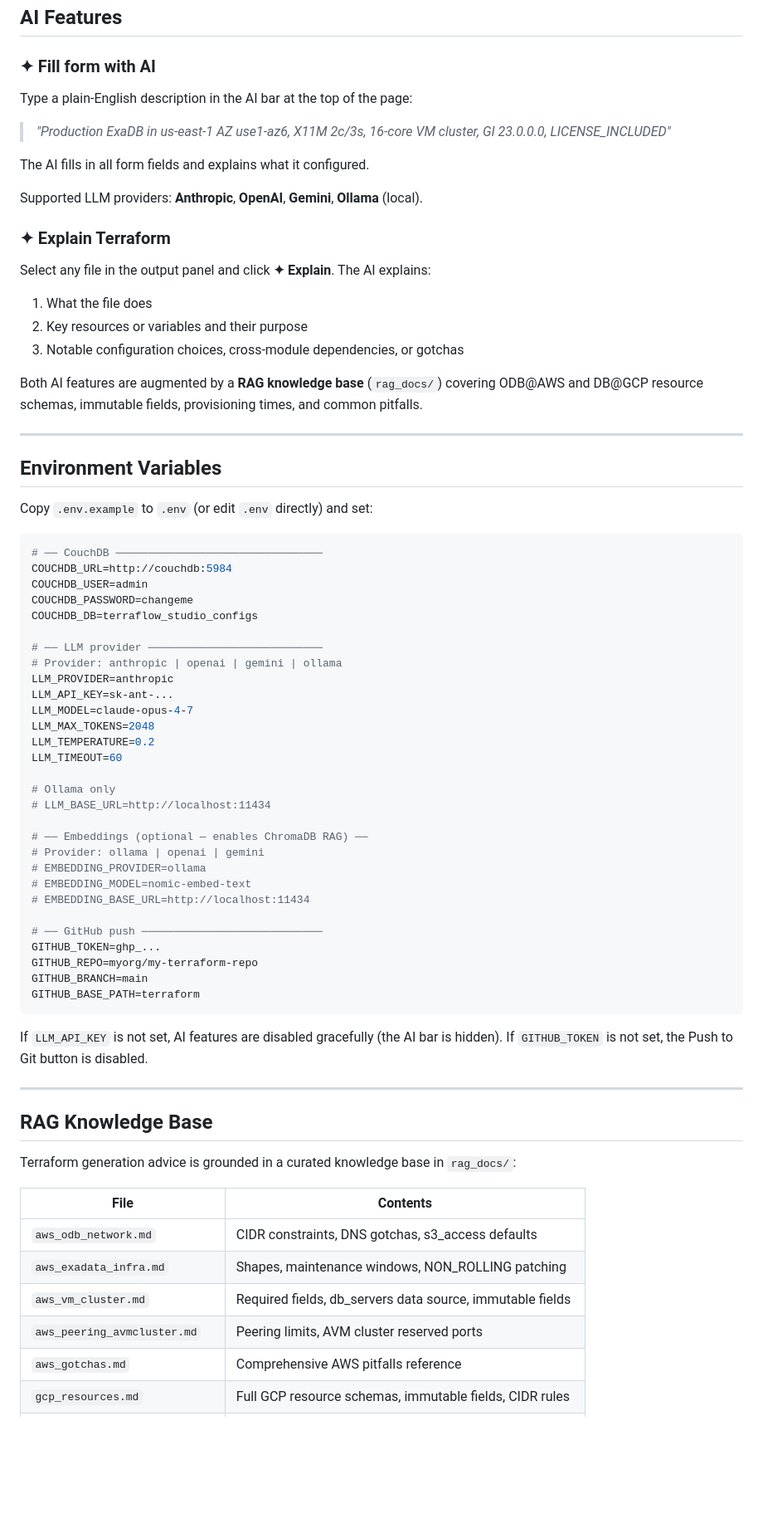
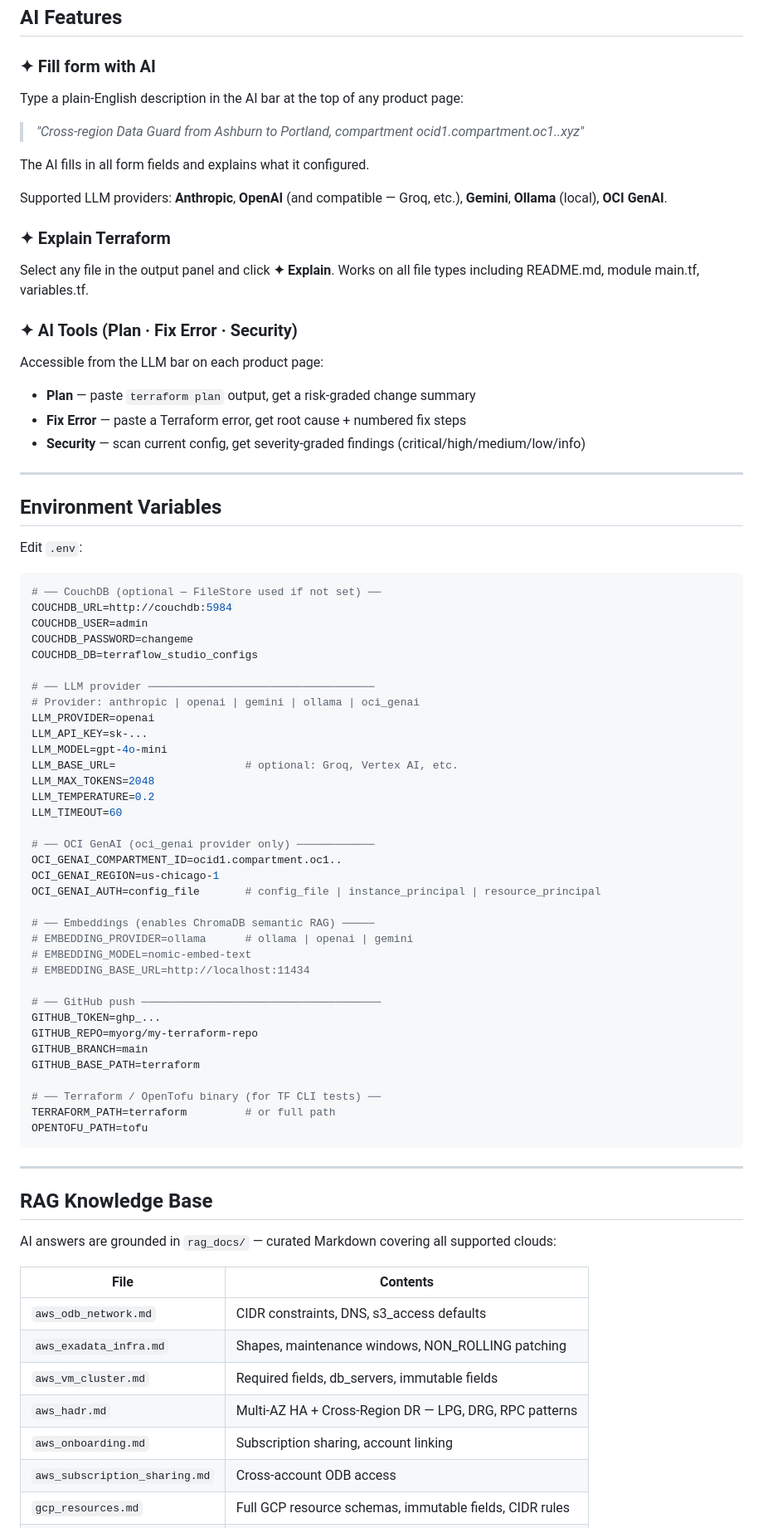
Before and after one commit to ravipatil23/terraflow-studio, a Markdown page: README.md, the part around one of its changes. Shown at 83% size. Drawn GitHub-style; blank space fills up the shorter version.

````diff
--- a/README.md
+++ b/README.md
@@ -114,75 +200,81 @@ docker compose up -d --build
 
 ### ✦ Fill form with AI
 
-Type a plain-English description in the AI bar at the top of the page:
+Type a plain-English description in the AI bar at the top of any product page:
 
-> *"Production ExaDB in us-east-1 AZ use1-az6, X11M 2c/3s, 16-core VM cluster, GI 23.0.0.0, LICENSE_INCLUDED"*
+> *"Cross-region Data Guard from Ashburn to Portland, compartment ocid1.compartment.oc1..xyz"*
 
 The AI fills in all form fields and explains what it configured.
 
-Supported LLM providers: **Anthropic**, **OpenAI**, **Gemini**, **Ollama** (local).
+Supported LLM providers: **Anthropic**, **OpenAI** (and compatible — Groq, etc.), **Gemini**, **Ollama** (local), **OCI GenAI**.
 
 ### ✦ Explain Terraform
 
-Select any file in the output panel and click **✦ Explain**. The AI explains:
-1. What the file does
-2. Key resources or variables and their purpose
-3. Notable configuration choices, cross-module dependencies, or gotchas
+Select any file in the output panel and click **✦ Explain**. Works on all file types including README.md, module main.tf, variables.tf.
 
-Both AI features are augmented by a **RAG knowledge base** (`rag_docs/`) covering ODB@AWS and DB@GCP resource schemas, immutable fields, provisioning times, and common pitfalls.
+### ✦ AI Tools (Plan · Fix Error · Security)
+
+Accessible from the LLM bar on each product page:
+- **Plan** — paste `terraform plan` output, get a risk-graded change summary
+- **Fix Error** — paste a Terraform error, get root cause + numbered fix steps
+- **Security** — scan current config, get severity-graded findings (critical/high/medium/low/info)
 
 ---
 
 ## Environment Variables
 
-Copy `.env.example` to `.env` (or edit `.env` directly) and set:
+Edit `.env`:
 
 ```bash
-# ── CouchDB ────────────────────────────────
+# ── CouchDB (optional — FileStore used if not set) ──
 COUCHDB_URL=http://couchdb:5984
 COUCHDB_USER=admin
 COUCHDB_PASSWORD=changeme
 COUCHDB_DB=terraflow_studio_configs
 
-# ── LLM provider ───────────────────────────
-# Provider: anthropic | openai | gemini | ollama
-LLM_PROVIDER=anthropic
-LLM_API_KEY=sk-ant-...
-LLM_MODEL=claude-opus-4-7
+# ── LLM provider ───────────────────────────────────
+# Provider: anthropic | openai | gemini | ollama | oci_genai
+LLM_PROVIDER=openai
+LLM_API_KEY=sk-...
+LLM_MODEL=gpt-4o-mini
+LLM_BASE_URL=                    # optional: Groq, Vertex AI, etc.
 LLM_MAX_TOKENS=2048
 LLM_TEMPERATURE=0.2
 LLM_TIMEOUT=60
 
-# Ollama only
-# LLM_BASE_URL=http://localhost:11434
+# ── OCI GenAI (oci_genai provider only) ────────────
+OCI_GENAI_COMPARTMENT_ID=ocid1.compartment.oc1..
+OCI_GENAI_REGION=us-chicago-1
+OCI_GENAI_AUTH=config_file       # config_file | instance_principal | resource_principal
 
-# ── Embeddings (optional — enables ChromaDB RAG) ──
-# Provider: ollama | openai | gemini
-# EMBEDDING_PROVIDER=ollama
+# ── Embeddings (enables ChromaDB semantic RAG) ─────
+# EMBEDDING_PROVIDER=ollama      # ollama | openai | gemini
 # EMBEDDING_MODEL=nomic-embed-text
 # EMBEDDING_BASE_URL=http://localhost:11434
 
-# ── GitHub push ────────────────────────────
+# ── GitHub push ─────────────────────────────────────
 GITHUB_TOKEN=ghp_...
 GITHUB_REPO=myorg/my-terraform-repo
 GITHUB_BRANCH=main
 GITHUB_BASE_PATH=terraform
+
+# ── Terraform / OpenTofu binary (for TF CLI tests) ──
+TERRAFORM_PATH=terraform         # or full path
+OPENTOFU_PATH=tofu
 ```
-
-If `LLM_API_KEY` is not set, AI features are disabled gracefully (the AI bar is hidden).
-If `GITHUB_TOKEN` is not set, the Push to Git button is disabled.
 
 ---
 
 ## RAG Knowledge Base
 
-Terraform generation advice is grounded in a curated knowledge base in `rag_docs/`:
+AI answers are grounded in `rag_docs/` — curated Markdown covering all supported clouds:
 
 | File | Contents |
 |------|----------|
-| `aws_odb_network.md` | CIDR constraints, DNS gotchas, s3_access defaults |
+| `aws_odb_network.md` | CIDR constraints, DNS, s3_access defaults |
 | `aws_exadata_infra.md` | Shapes, maintenance windows, NON_ROLLING patching |
-| `aws_vm_cluster.md` | Required fields, db_servers data source, immutable fields |
-| `aws_peering_avmcluster.md` | Peering limits, AVM cluster reserved ports |
-| `aws_gotchas.md` | Comprehensive AWS pitfalls reference |
+| `aws_vm_cluster.md` | Required fields, db_servers, immutable fields |
+| `aws_hadr.md` | Multi-AZ HA + Cross-Region DR — LPG, DRG, RPC patterns |
+| `aws_onboarding.md` | Subscription sharing, account linking |
+| `aws_subscription_sharing.md` | Cross-account ODB access |
 | `gcp_resources.md` | Full GCP resource schemas, immutable fields, CIDR rules |
````
Also changed, not shown: other parts of README.md (+222 -124 lines).
